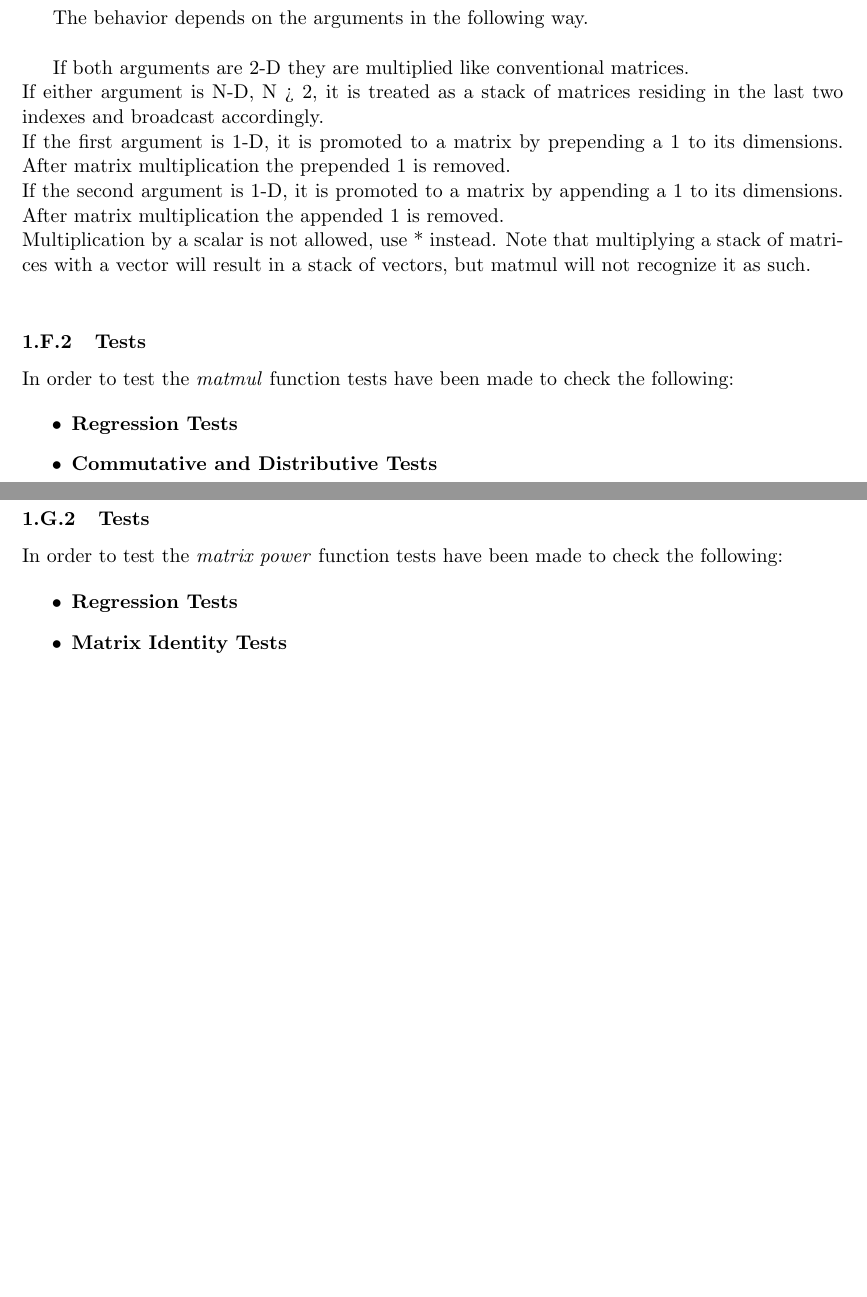
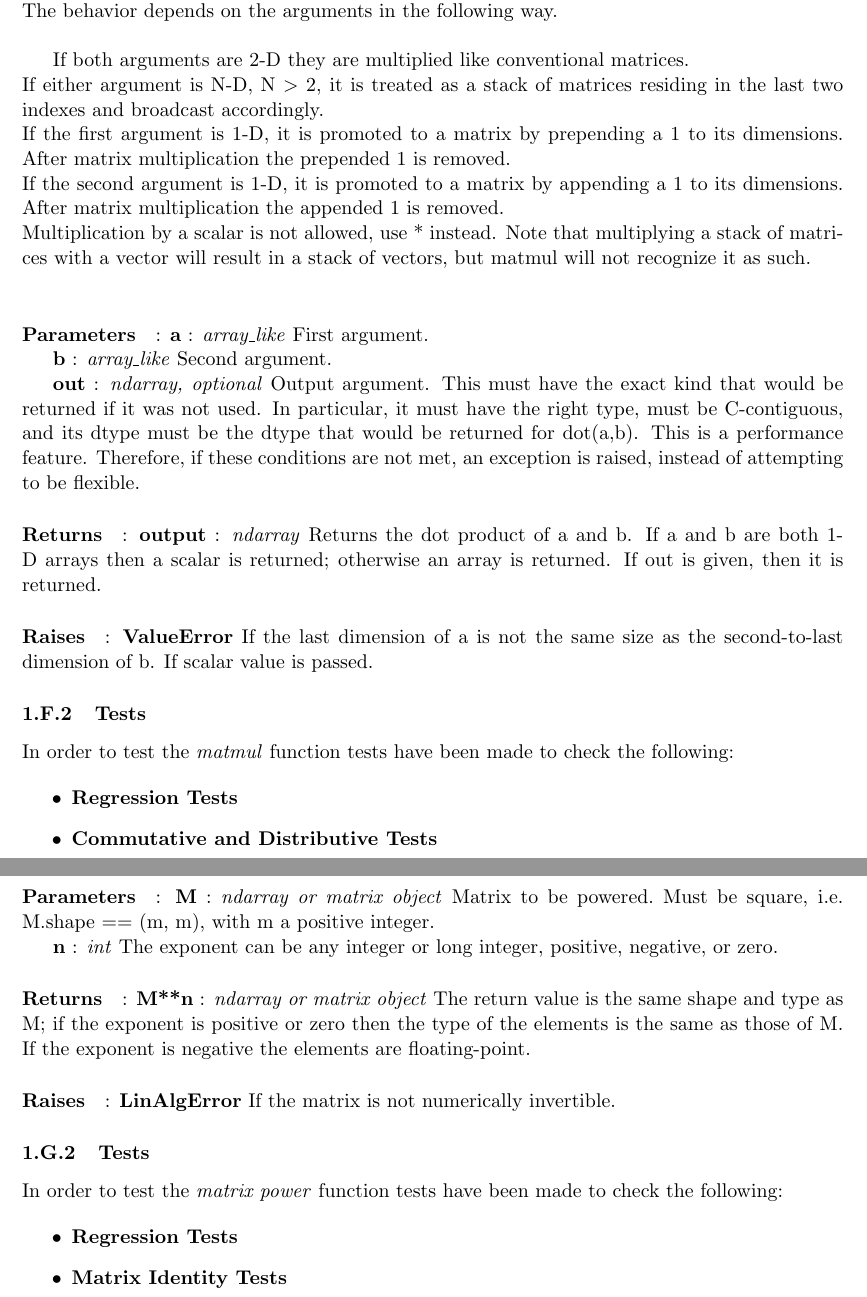
Before and after one commit to lavapuppet/STpythontest, a LaTeX document (Diary/testdiary.tex): two parts of pages 3 and 4 of 21 before the commit and two parts of pages 4 and 5 of 22 after it, joined at a grey line, cut so that both start at the same text, the shorter picture padded with empty space. The pictures show the PDF file Diary/testdiary.pdf that the author committed with the source.

Commit message:
yeah \m/

```diff
--- a/Diary/testdiary.tex
+++ b/Diary/testdiary.tex
@@ -95,8 +96,17 @@ The vdot(a, b) function handles complex numbers differently than dot(a, b). If t
 
 Note that vdot handles multidimensional arrays differently than dot: it does not perform a matrix product, but flattens input arguments to 1-D vectors first. Consequently, it should only be used for vectors.
 
+\paragraph{Paramaters}:
+\textbf{a} : \textit{array\_like} If a is complex the complex conjugate is taken before calculation of the dot product.
+
+\indent \hspace{2.3cm}\textbf{b} : \textit{array\_like} Second argument to the dot product.
+
+\paragraph{Returns}:
+\indent \hspace{0.1cm}\textbf{output} : \textit{ndarray} Dot product of a and b. Can be an int, float, or complex depending on the types of a and b.
+
+
+
 \subsubsection{Tests}
-
 
 For the \textit{vdot} function the input space is partitioned into tests that are formed based on the following division:
 
@@ -115,2 +125 @@ Inner product of two arrays.
 
-Ordinary inner product of vectors for 1-D arrays (without complex conjugation), in higher dimensions a sum product over the last axes.
@@ -118,3 +131,5 @@ Ordinary inner product of vectors for 1-D arrays (without complex conjugation),
+\paragraph{Raises}:
+\textbf{ValueError} If the last dimension of a and b has different size.
 \subsubsection{Tests}
 In order to test the \textit{inner} product functionality the test suite is divided based on:
 
@@ -150,4 +156,12 @@ out : (M, N) ndarray
-out[i, j] = a[i] * b[j]
+\paragraph{Parameters}:
+\textbf{a} : (M,) \textit{array\_like} First input vector. Input is flattened if not already 1-dimensional.
+
+\textbf{b} : (N,) \textit{array\_like} Second input vector. Input is flattened if not already 1-dimensional.
+
+\textbf{out} : (M, N) \textit{ndarray, optional} A location where the result is stored
+
+\paragraph{Returns}: \textbf{out} : (M, N) \textit{ndarray} \textit{out[i, j] = a[i] * b[j]}
+
 
 \subsubsection{Tests}
 
@@ -162,15 +176,22 @@ In order to test the \textit{outer} function tests have been made to check the f
 
 \subsection{linalg.matmul}
 \subsubsection{documentation}
-Matrix product of two arrays.\\
+Matrix product of two arrays.\\ The behavior depends on the arguments in the following way.\\
 
-The behavior depends on the arguments in the following way.\\
+If both arguments are 2-D they are multiplied like conventional matrices.\\ If either argument is N-D, N $ > $ 2, it is treated as a stack of matrices residing in the last two indexes and broadcast accordingly.\\ If the first argument is 1-D, it is promoted to a matrix by prepending a 1 to its dimensions. After matrix multiplication the prepended 1 is removed.\\ If the second argument is 1-D, it is promoted to a matrix by appending a 1 to its dimensions. After matrix multiplication the appended 1 is removed.\\ Multiplication by a scalar is not allowed, use * instead. Note that multiplying a stack of matrices with a vector will result in a stack of vectors, but matmul will not recognize it as such.\\
 
-If both arguments are 2-D they are multiplied like conventional matrices.\\
-If either argument is N-D, N > 2, it is treated as a stack of matrices residing in the last two indexes and broadcast accordingly.\\
-If the first argument is 1-D, it is promoted to a matrix by prepending a 1 to its dimensions. After matrix multiplication the prepended 1 is removed.\\
-If the second argument is 1-D, it is promoted to a matrix by appending a 1 to its dimensions. After matrix multiplication the appended 1 is removed.\\
-Multiplication by a scalar is not allowed, use * instead. Note that multiplying a stack of matrices with a vector will result in a stack of vectors, but matmul will not recognize it as such.\\
+
+\paragraph{Parameters}:
+\textbf{a} : \textit{array\_like} First argument.
+
+\textbf{b} : \textit{array\_like} Second argument.
+
+\textbf{out} : \textit{ndarray, optional} Output argument. This must have the exact kind that would be returned if it was not used. In particular, it must have the right type, must be C-contiguous, and its dtype must be the dtype that would be returned for dot(a,b). This is a performance feature. Therefore, if these conditions are not met, an exception is raised, instead of attempting to be flexible.
+
+\paragraph{Returns}:
+\textbf{output} : \textit{ndarray} Returns the dot product of a and b. If a and b are both 1-D arrays then a scalar is returned; otherwise an array is returned. If out is given, then it is returned.
+
+\paragraph{Raises}:	\textbf{ValueError} If the last dimension of a is not the same size as the second-to-last dimension of b. If scalar value is passed.
 
 \subsubsection{Tests}
 In order to test the \textit{matmul} function tests have been made to check the following:
@@ -184,9 +205,17 @@ In order to test the \textit{matmul} function tests have been made to check the
 
 \subsection{linalg.matrix\_power}
 \subsubsection{documentation}
-Raise a square matrix to the (integer) power n.\\
+Raise a square matrix to the (integer) power n.\\ For positive integers n, the power is computed by repeated matrix squarings and matrix multiplications. If n == 0, the identity matrix of the same shape as M is returned. If n < 0, the inverse is computed and then raised to the abs(n).
 
-For positive integers n, the power is computed by repeated matrix squarings and matrix multiplications. If n == 0, the identity matrix of the same shape as M is returned. If n < 0, the inverse is computed and then raised to the abs(n).
+
+\paragraph{Parameters}: \textbf{M} : \textit{ndarray or matrix object} Matrix to be “powered.” Must be square, i.e. M.shape == (m, m), with m a positive integer.
+
+\textbf{n} : \textit{int} The exponent can be any integer or long integer, positive, negative, or zero.
+
+\paragraph{Returns}: \textbf{M**n} : \textit{ndarray or matrix object} The return value is the same shape and type as M; if the exponent is positive or zero then the type of the elements is the same as those of M. If the exponent is negative the elements are floating-point.
+
+\paragraph{Raises}:	\textbf{LinAlgError} If the matrix is not numerically invertible.
+
 \subsubsection{Tests}
 In order to test the \textit{matrix power} function tests have been made to check the following:
 
```
Also changed, not shown: Diary/testdiary.pdf, Diary/testdiary.tex (38 more changed lines).
